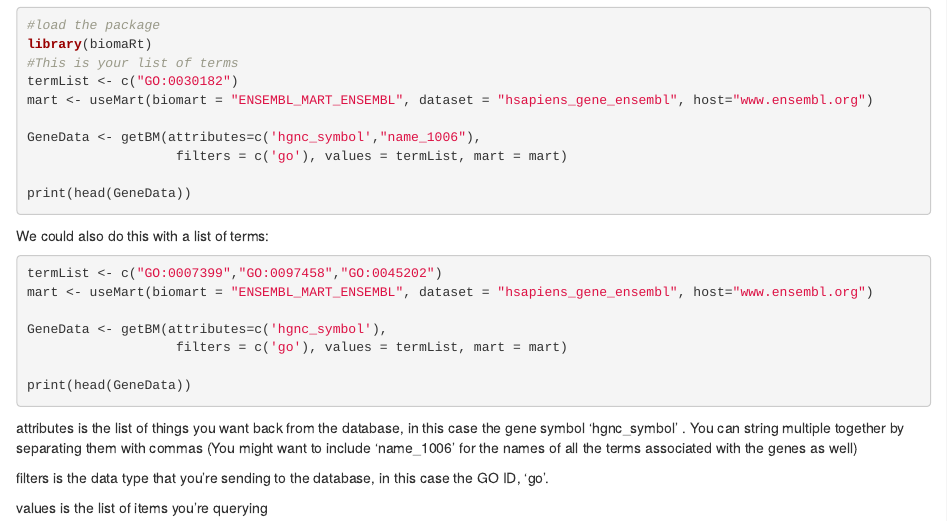
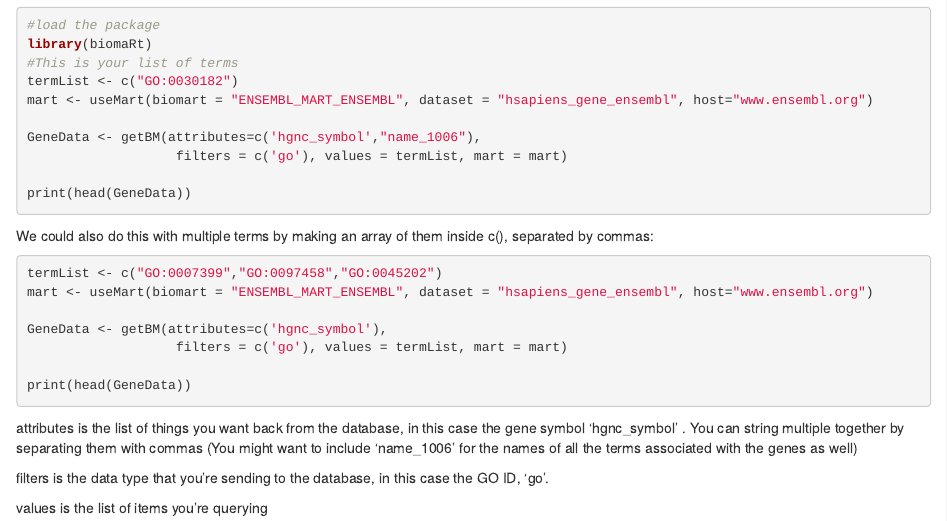
Before and after one commit to mtvector/GhostOfMT, an R Markdown document (QueryingGO.Rmd): the page in a window 1100 px wide, from 370 px down. Rendered offline with R 4.5, knitr and Pandoc, with nearby package versions; the code chunks are not run, so their results and figures are left out.

Commit message:
Update QueryingGO.Rmd

````diff
--- a/QueryingGO.Rmd
+++ b/QueryingGO.Rmd
@@ -35,7 +35,7 @@ print(head(GeneData))
 ```
 
 
-We could also do this with a list of terms:
+We could also do this with multiple terms by making an array of them inside c(), separated by commas:
 
 ```{r many}
 termList <- c("GO:0007399","GO:0097458","GO:0045202")
````
